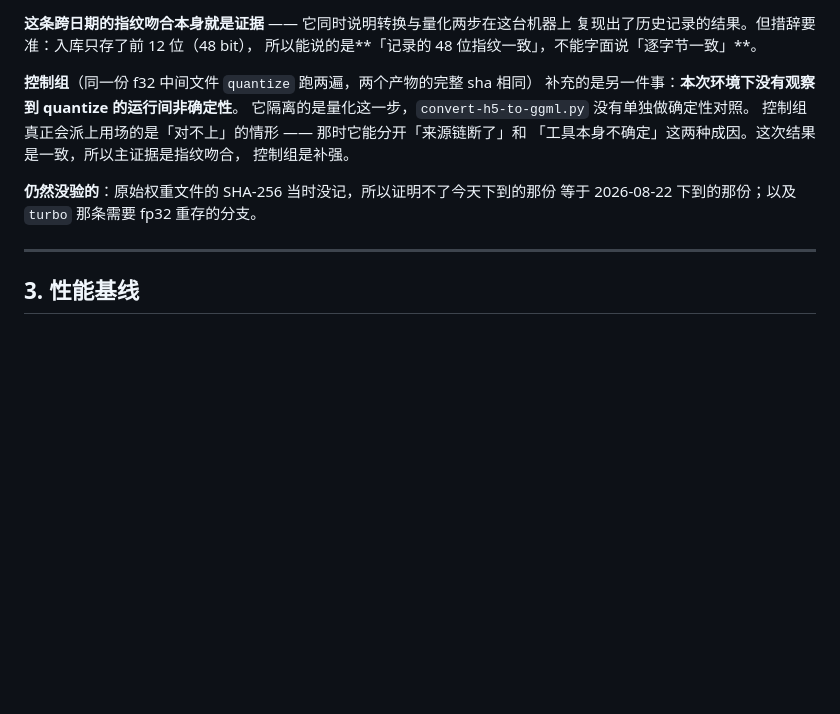
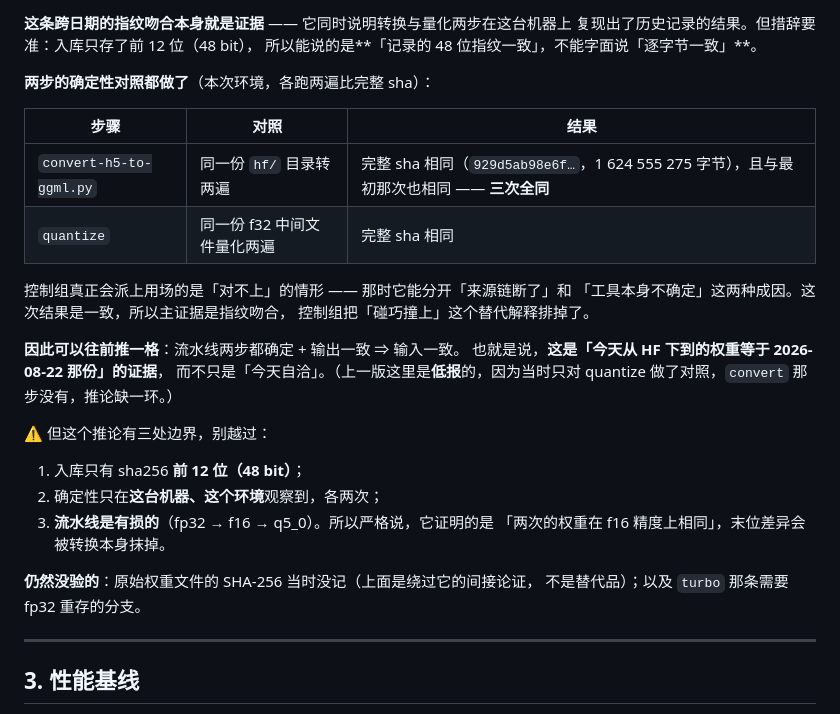
Before and after one commit to iDoris-ai/AgentEar, a Markdown page: docs/decisions/0004-thai-asr-engine.md, the part around the change. GitHub-like rendering; blank space fills up the shorter version.

Commit message:
docs: 补 convert 的确定性对照与 quantize 残件的实测；来源链推论往前一格
评审指出那张「工具说成功≠事情发生」的表里，有两行我是照记录抄的、
自己没复现 —— 而这张表整个的主张就是「别信中间环节的报告」，
拿未验证的记录去支撑它正好犯了它自己说的毛病。

**① quantize 吃残件：复现了**

1 000 000 字节的截断输入 → 退出码 0、正常打印 quantize time、
产出 1 594 141 字节的「模型」。表里那一行换成实测数字。
（第 3 行「run 在 $(...) 里 die」上个 PR 已用桩 CLI 复现过，
第 2、4 行是评审自己实测的。四行现在都有实测。）

**② convert 的确定性对照：补上了**

原来只对 quantize 做过，convert 那步空着，所以「今天下到的等于入库那份」
这个推论缺一环，我当时选择低报。现在补：同一份 hf/ 目录转两遍，
完整 sha 相同（929d5ab98e6f…，1 624 555 275 字节），且与最初那次一致 ——
三次全同。

**因此推论可以往前一格**：两步都确定 + 输出一致 ⇒ 输入一致。
这是「今天从 HF 下到的权重等于 2026-08-22 那份」的证据，不只是「今天自洽」。

⚠️ 同时把三处边界写死，别越过：入库只有 48 bit；确定性只在这台机器、
这个环境、各两次观察到；**流水线是有损的**（fp32 → f16 → q5_0），
所以严格说证明的是「两次权重在 f16 精度上相同」，末位差异会被转换抹掉。

原始权重文件的 SHA-256 仍然没有 —— 上面是绕过它的间接论证，不是替代品。

```diff
--- a/docs/decisions/0004-thai-asr-engine.md
+++ b/docs/decisions/0004-thai-asr-engine.md
@@ -94,15 +94,30 @@ commit 都没记。**其中「HF revision → 转换 → 量化」这一段现
 复现出了历史记录的结果。但措辞要准：入库只存了前 12 位（48 bit），
 所以能说的是**「记录的 48 位指纹一致」，不能字面说「逐字节一致」**。
 
-**控制组**（同一份 f32 中间文件 `quantize` 跑两遍，两个产物的完整 sha 相同）
-补充的是另一件事：**本次环境下没有观察到 quantize 的运行间非确定性**。
-它隔离的是量化这一步，`convert-h5-to-ggml.py` 没有单独做确定性对照。
+**两步的确定性对照都做了**（本次环境，各跑两遍比完整 sha）：
+
+| 步骤 | 对照 | 结果 |
+|---|---|---|
+| `convert-h5-to-ggml.py` | 同一份 `hf/` 目录转两遍 | 完整 sha 相同（`929d5ab98e6f…`，1 624 555 275 字节），且与最初那次也相同 —— **三次全同** |
+| `quantize` | 同一份 f32 中间文件量化两遍 | 完整 sha 相同 |
+
 控制组真正会派上用场的是「对不上」的情形 —— 那时它能分开「来源链断了」和
 「工具本身不确定」这两种成因。这次结果是一致，所以主证据是指纹吻合，
-控制组是补强。
+控制组把「碰巧撞上」这个替代解释排掉了。
 
-**仍然没验的**：原始权重文件的 SHA-256 当时没记，所以证明不了今天下到的那份
-等于 2026-08-22 下到的那份；以及 `turbo` 那条需要 fp32 重存的分支。
+**因此可以往前推一格**：流水线两步都确定 + 输出一致 ⇒ 输入一致。
+也就是说，**这是「今天从 HF 下到的权重等于 2026-08-22 那份」的证据**，
+而不只是「今天自洽」。（上一版这里是**低报**的，因为当时只对 quantize
+做了对照，`convert` 那步没有，推论缺一环。）
+
+⚠️ 但这个推论有三处边界，别越过：
+1. 入库只有 sha256 **前 12 位（48 bit）**；
+2. 确定性只在**这台机器、这个环境**观察到，各两次；
+3. **流水线是有损的**（fp32 → f16 → q5_0）。所以严格说，它证明的是
+   「两次的权重在 f16 精度上相同」，末位差异会被转换本身抹掉。
+
+**仍然没验的**：原始权重文件的 SHA-256 当时没记（上面是绕过它的间接论证，
+不是替代品）；以及 `turbo` 那条需要 fp32 重存的分支。
 
 ---
 
```
Also changed, not shown: docs/data/README.md (+1 -1 lines).
